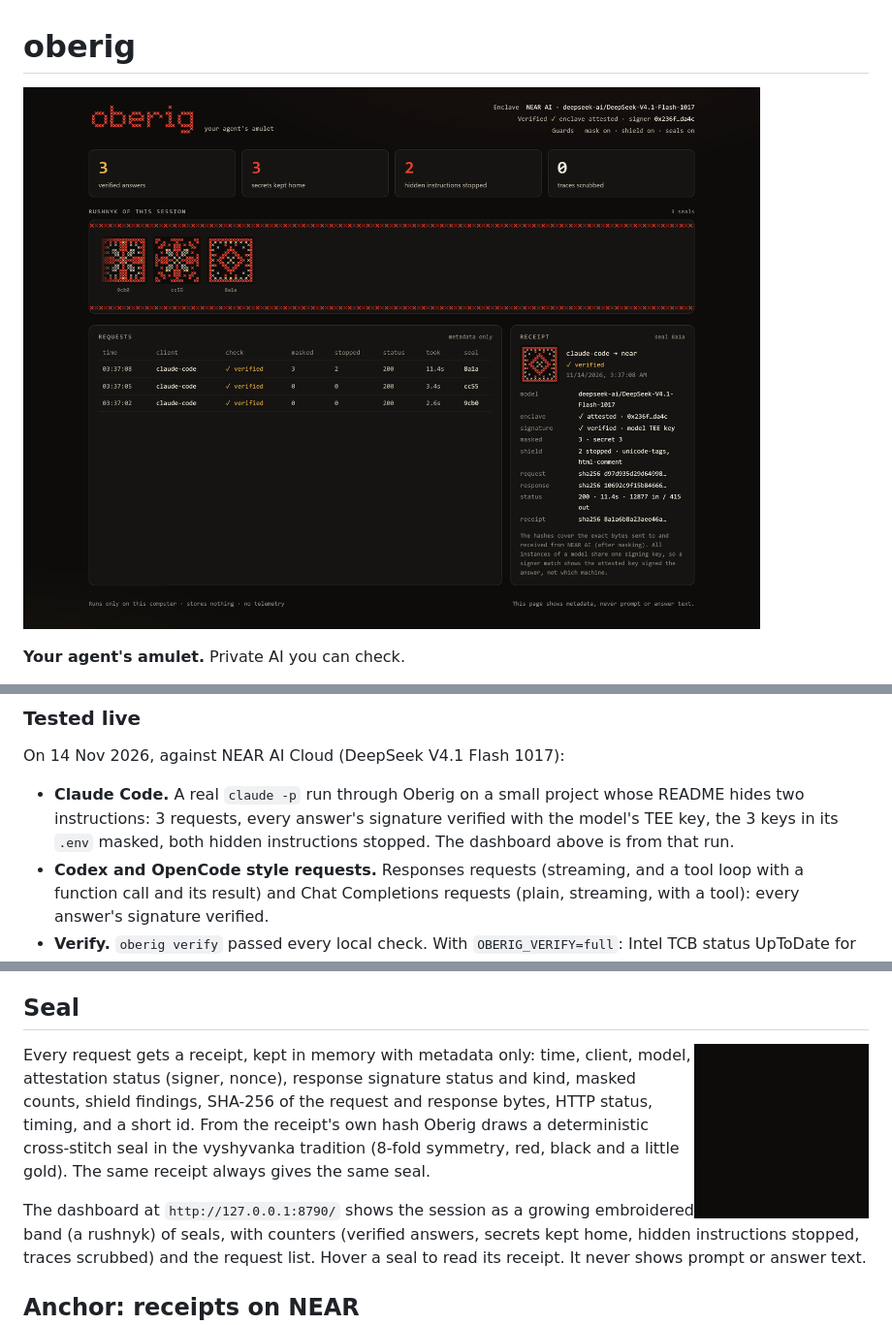
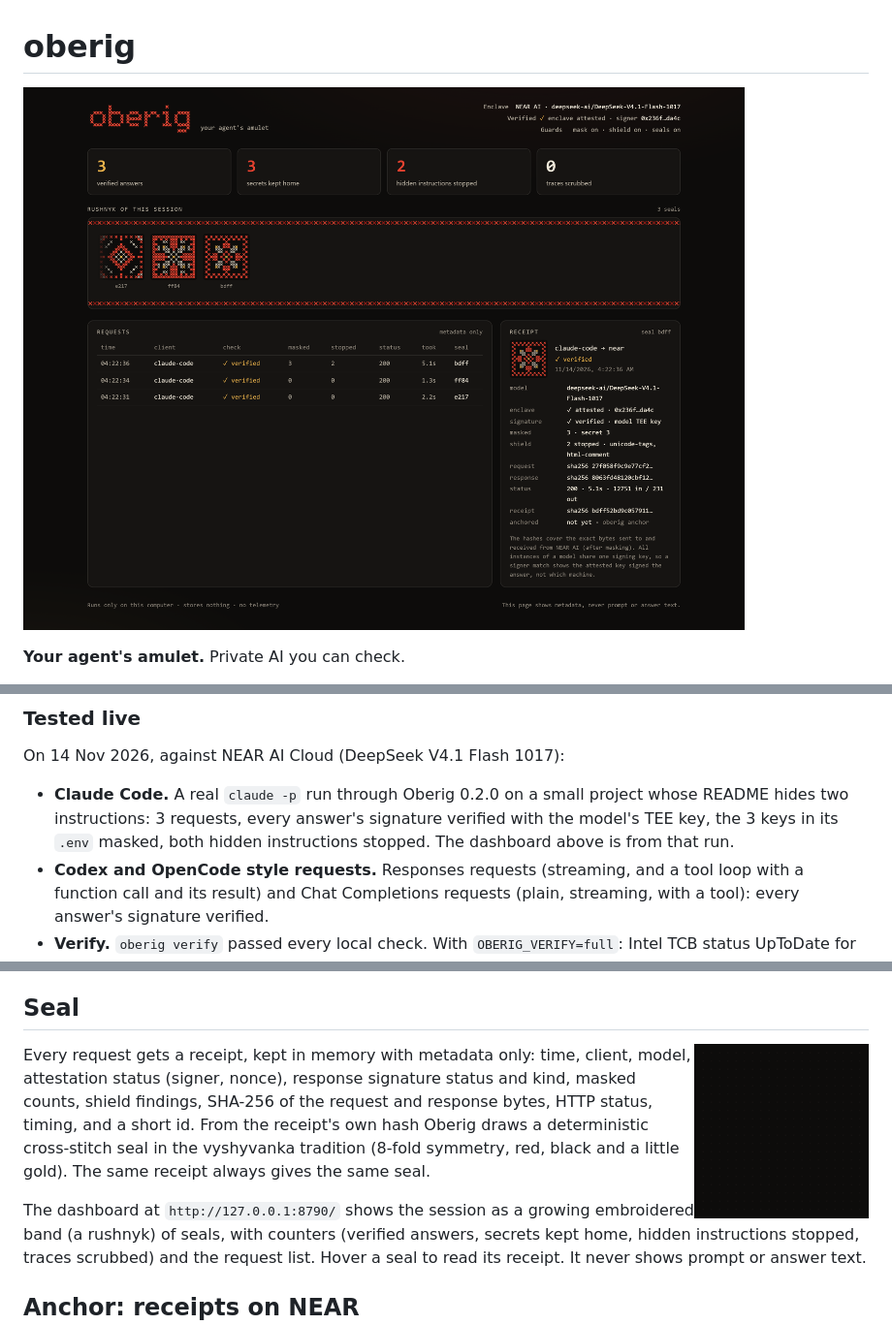
Before and after one commit to oberiglabs-dev/oberig, a Markdown page: README.md, 3 parts joined by grey strips. Shown at 97% size. Drawn GitHub-style; pictures changed too: docs/dashboard.png, docs/seal-8a1a-stitching.gif (deleted), docs/seal-bdff-stitching.gif (added).

Commit message:
README images from a real Claude Code run on 0.2.0

```diff
--- a/README.md
+++ b/README.md
@@ -19,7 +19,7 @@ Built for NEAR AI Cloud (`cloud-api.near.ai`): every model request goes there, w
 
 On 14 Nov 2026, against NEAR AI Cloud (DeepSeek V4.1 Flash 1017):
 
-- **Claude Code.** A real `claude -p` run through Oberig on a small project whose README hides two instructions: 3 requests, every answer's signature verified with the model's TEE key, the 3 keys in its `.env` masked, both hidden instructions stopped. The dashboard above is from that run.
+- **Claude Code.** A real `claude -p` run through Oberig 0.2.0 on a small project whose README hides two instructions: 3 requests, every answer's signature verified with the model's TEE key, the 3 keys in its `.env` masked, both hidden instructions stopped. The dashboard above is from that run.
 - **Codex and OpenCode style requests.** Responses requests (streaming, and a tool loop with a function call and its result) and Chat Completions requests (plain, streaming, with a tool): every answer's signature verified.
 - **Verify.** `oberig verify` passed every local check. With `OBERIG_VERIFY=full`: Intel TCB status UpToDate for the model and the gateway, Intel's TCB info, QE identity and revocation lists signed and current, and 16 of 16 GPUs passing in NVIDIA's signed NRAS tokens.
 - **Anchor.** The `oberig anchor` dry run read NEAR mainnet and testnet. Nothing has been anchored on mainnet yet.
@@ -354,7 +354,7 @@ Visible plain-text injections are out of scope: the shield looks for instruction
 
 ## Seal
 
-<img src="docs/seal-8a1a-stitching.gif" width="180" align="right" alt="Seal 8a1a from the run above, stitched cross by cross">
+<img src="docs/seal-bdff-stitching.gif" width="180" align="right" alt="Seal bdff from the run above, stitched cross by cross">
 
 Every request gets a receipt, kept in memory with metadata only: time, client, model, attestation status (signer, nonce), response signature status and kind, masked counts, shield findings, SHA-256 of the request and response bytes, HTTP status, timing, and a short id. From the receipt's own hash Oberig draws a deterministic cross-stitch seal in the vyshyvanka tradition (8-fold symmetry, red, black and a little gold). The same receipt always gives the same seal.
 
```
Also changed, not shown: docs/seal-8a1a-256.png (deleted), docs/seal-bdff-256.png (added).
